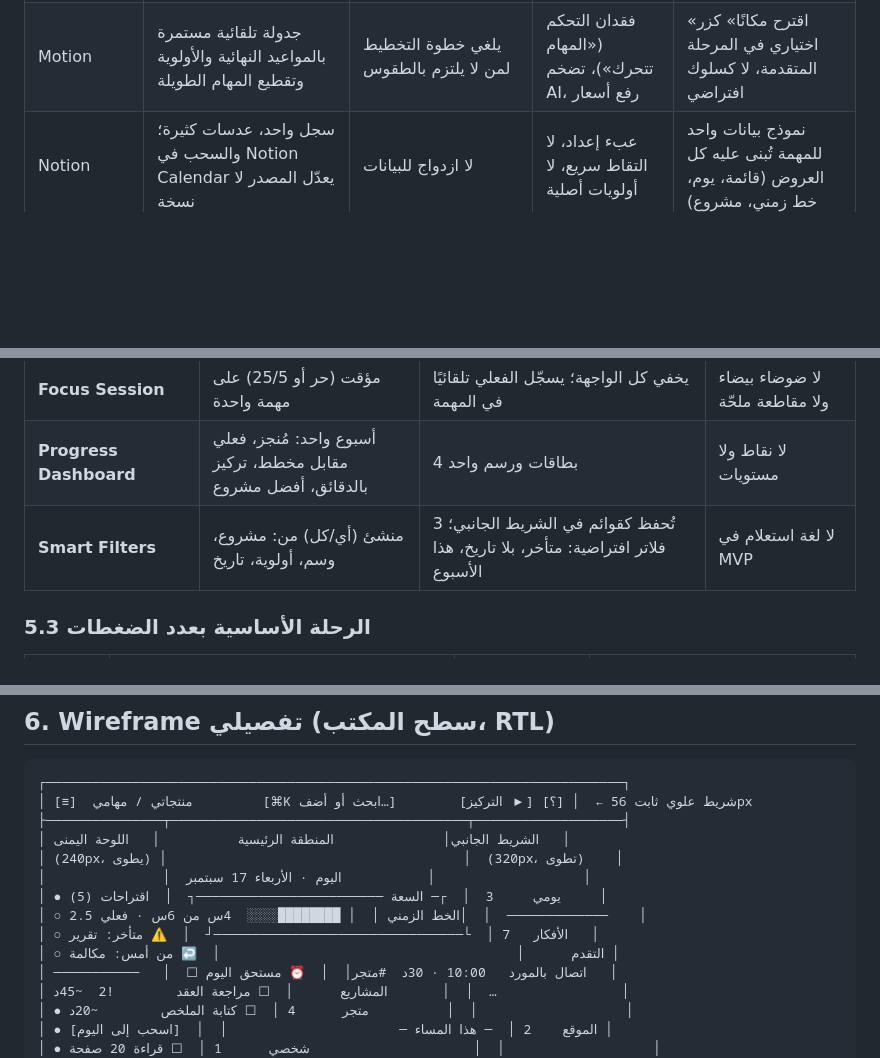
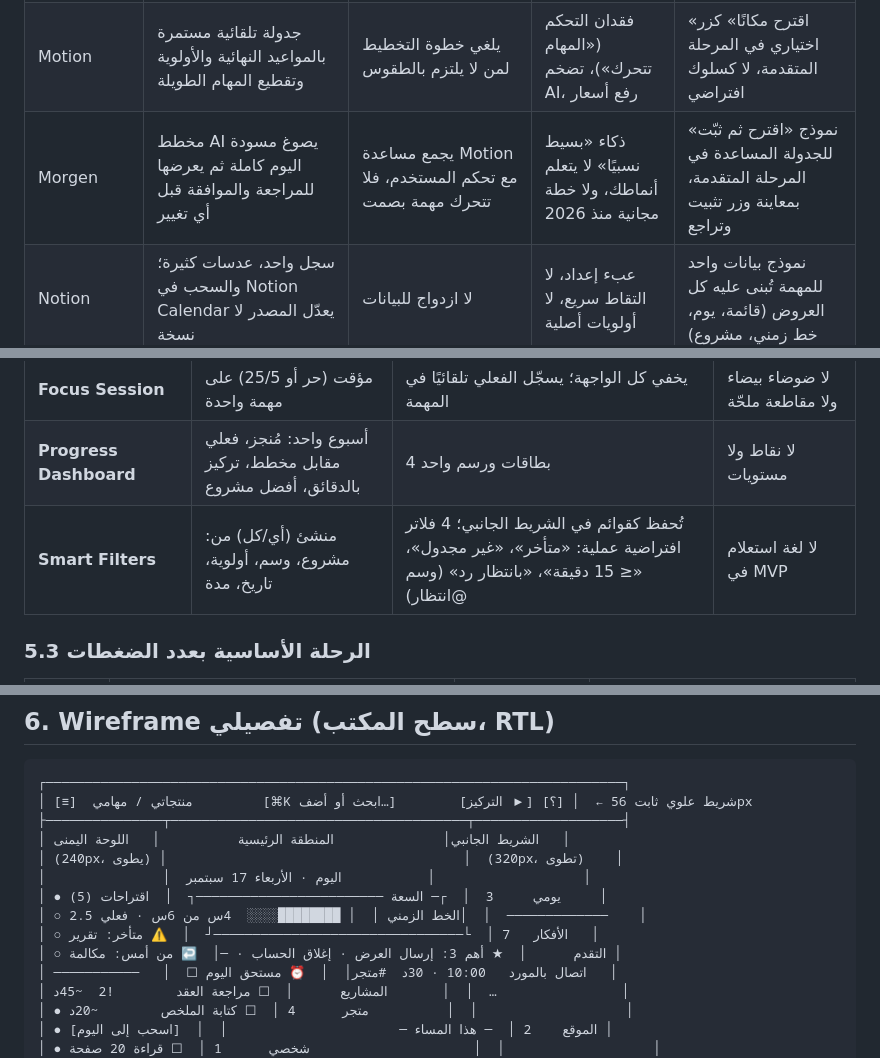
Before and after one commit to othman20500-coder/montajati, a Markdown page: docs/task-management-design.md, 3 parts joined by grey strips. GitHub-like rendering; blank space fills up the shorter version.

```diff
--- a/docs/task-management-design.md
+++ b/docs/task-management-design.md
@@ -77,6 +78,7 @@
 | Sunsama | تخطيط يومي موجّه + إغلاق يومي + مقارنة المخطط بالفعلي | يحوّل نصيحة المدربين إلى تدفق لا يمكن تخطيه، والعدّاد يعاير التقدير بالتجربة | 20–25$ شهريًا، الجوال مرافق، يحتاج أدوات أخرى ليتألق | طقس تخطيط اختياري من 3 خطوات، وشريط «المخطط 4س / الفعلي 2.5س» أعلى اليوم |
 | Akiflow | شريط أوامر واحد بلغة طبيعية واختصار عالمي يلتقط ويعدّل ويجدول | نفس القواعد تخدم الإدخال وإعادة الجدولة، فلا يخرج المستخدم من التقويم | أعلى سعر شهري، منحنى تعلّم، لا تقويم Apple | Command Center = بحث + التقاط + أوامر في مكوّن واحد بمفتاح واحد |
 | Motion | جدولة تلقائية مستمرة بالمواعيد النهائية والأولوية وتقطيع المهام الطويلة | يلغي خطوة التخطيط لمن لا يلتزم بالطقوس | فقدان التحكم («المهام تتحرك»)، تضخم AI، رفع أسعار | «اقترح مكانًا» كزر اختياري في المرحلة المتقدمة، لا كسلوك افتراضي |
+| Morgen | مخطط AI يصوغ مسودة اليوم كاملة ثم يعرضها للمراجعة والموافقة قبل أي تغيير | يجمع مساعدة Motion مع تحكم المستخدم، فلا تتحرك مهمة بصمت | ذكاء «بسيط نسبيًا» لا يتعلم أنماطك، ولا خطة مجانية منذ 2026 | نموذج «اقترح ثم ثبّت» للجدولة المساعدة في المرحلة المتقدمة، بمعاينة وزر تثبيت وتراجع |
 | Notion | سجل واحد، عدسات كثيرة؛ والسحب في Notion Calendar يعدّل المصدر لا نسخة | لا ازدواج للبيانات | عبء إعداد، لا التقاط سريع، لا أولويات أصلية | نموذج بيانات واحد للمهمة تُبنى عليه كل العروض (قائمة، يوم، خط زمني، مشروع) |
 | Microsoft To Do | «يومي» يبدأ فارغًا كل صباح مع مصباح اقتراحات (المستحق، المتأخر، ما بقي من أمس) | يفصل «التزام اليوم» عن المخزون ويفرض مراجعة يومية بلا حقول إضافية | مجمّد الخصائص، نجمة واحدة، لا تقويم ولا إحصاء | My Day لا يرث أمس تلقائيًا؛ زر «اقتراحات» يعرض المرشحين |
 | Structured | المهام والمواعيد والروتين كتل من نوع واحد على خط زمني رأسي | يزيل انقسام «قائمة مقابل تقويم» ويجعل الإفراط في الالتزام مرئيًا | لا مشاريع، لا بحث، المتكرر مدفوع | الخط الزمني يعرض أحداث التقويم والمهام المجدولة بنفس الشكل مع تمييز لوني خفيف |
@@ -154,7 +158,7 @@ Session { task_id, started_at, ended_at, kind: focus|pomo }
 | **Ideas Inbox** | التقاط الأفكار الخام + Triage | أربعة أزرار قرار بأربعة مفاتيح؛ عدّاد الوارد يختفي عند الصفر | لا محرر نصوص غني |
 | **Focus Session** | مؤقت (حر أو 25/5) على مهمة واحدة | يخفي كل الواجهة؛ يسجّل الفعلي تلقائيًا في المهمة | لا ضوضاء بيضاء ولا مقاطعة ملحّة |
 | **Progress Dashboard** | أسبوع واحد: مُنجز، فعلي مقابل مخطط، تركيز بالدقائق، أفضل مشروع | 4 بطاقات ورسم واحد | لا نقاط ولا مستويات |
-| **Smart Filters** | منشئ (أي/كل) من: مشروع، وسم، أولوية، تاريخ | تُحفظ كقوائم في الشريط الجانبي؛ 3 فلاتر افتراضية: متأخر، بلا تاريخ، هذا الأسبوع | لا لغة استعلام في MVP |
+| **Smart Filters** | منشئ (أي/كل) من: مشروع، وسم، أولوية، تاريخ، مدة | تُحفظ كقوائم في الشريط الجانبي؛ 4 فلاتر افتراضية عملية: «متأخر»، «غير مجدول»، «≤ 15 دقيقة»، «بانتظار رد» (وسم @انتظار) | لا لغة استعلام في MVP |
 
 ### 5.3 الرحلة الأساسية بعدد الضغطات
 
@@ -193,7 +197,7 @@ Session { task_id, started_at, ended_at, kind: focus|pomo }
 │ ● يومي     3  │  ┌─ السعة ────────────────────────┐  │  اقتراحات (5)     │
 │ ○ الخط الزمني │  │ ████████░░░░  4س من 6س · فعلي 2.5│  │  ─────────────    │
 │ ○ الأفكار   7 │  └────────────────────────────────┘  │  ⚠ متأخر: تقرير   │
-│ ○ التقدم      │                                      │  ↩ من أمس: مكالمة │
+│ ○ التقدم      │  ★ أهم 3: إرسال العرض · إغلاق الحساب · ─│  ↩ من أمس: مكالمة │
 │ ───────────   │  ☐ اتصال بالمورد   10:00 · 30د  #متجر│  │  ⏰ مستحق اليوم   │
 │ المشاريع      │  ☐ مراجعة العقد        !2  ~45د       │  │  …                │
 │ ● متجر      4 │  ☐ كتابة الملخص        ~20د          │  │                   │
```
Also changed, not shown: other parts of docs/task-management-design.md (+23 -4 lines).
